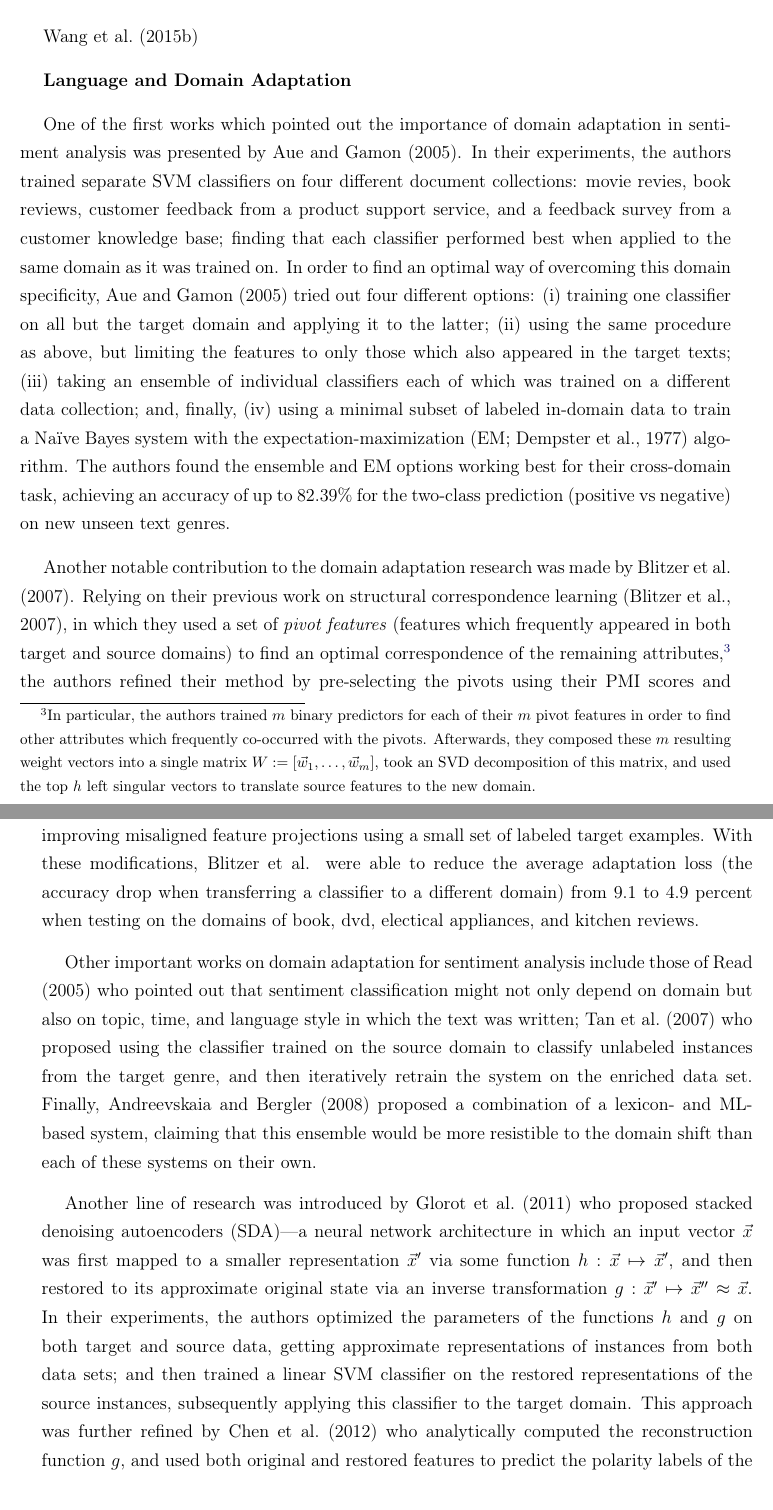
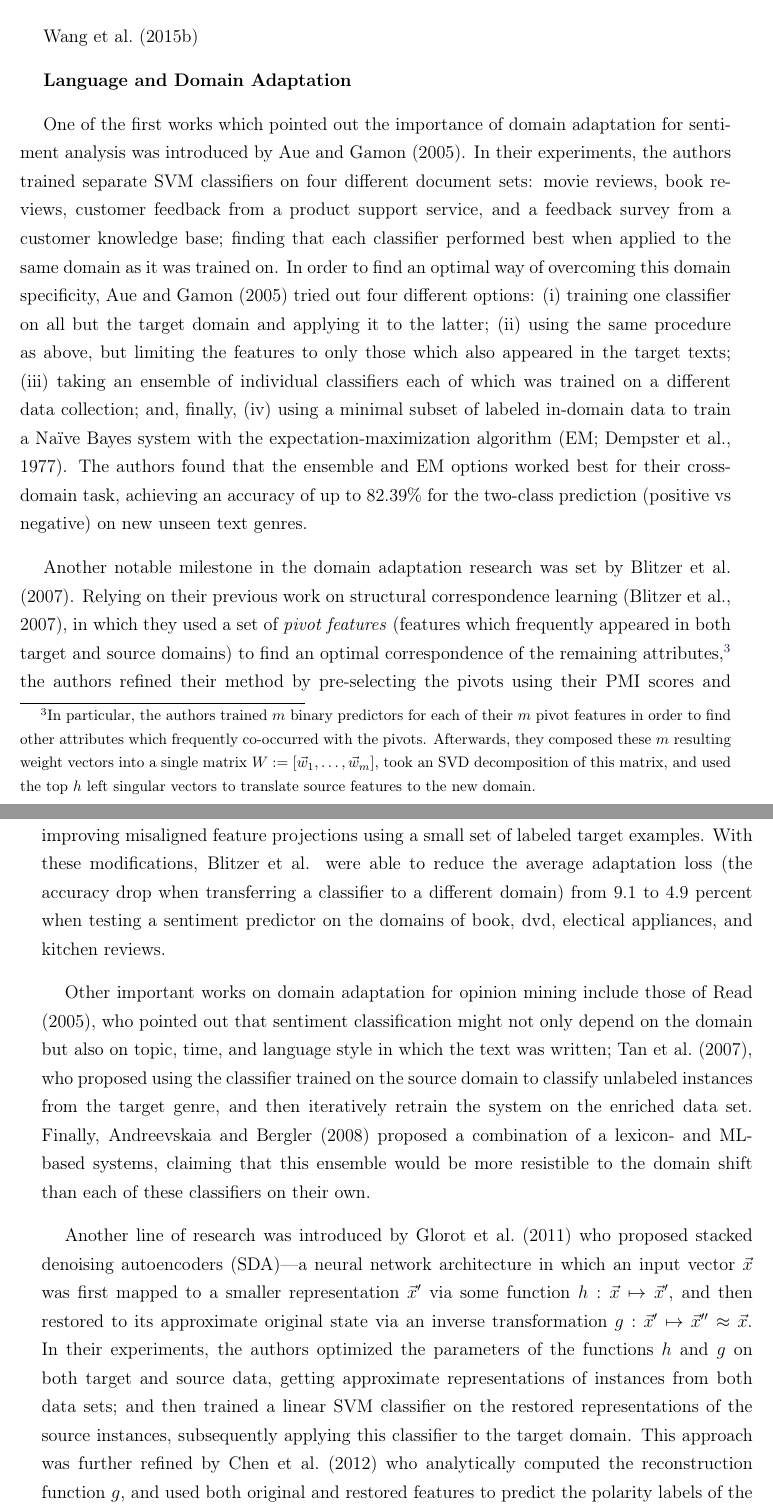
Before and after one commit to WladimirSidorenko/Dissertation, a LaTeX thesis (sidarenka_thesis.tex, which reads sentiment_cgsa.tex): two parts of pages 122 and 123 of 155, joined at a grey line, cut so that both start at the same text. Compiled offline with pdfLaTeX.

Commit message:
realted work on domain adaptation refurbished

```diff
--- a/sentiment_cgsa.tex
+++ b/sentiment_cgsa.tex
@@ -157,13 +157,13 @@ function was redefined as follows:
 \textbf{Language and Domain Adaptation}
 
 One of the first works which pointed out the importance of domain
-adaptation in sentiment analysis was presented by~\citet{Aue:05}.  In
-their experiments, the authors trained separate SVM classifiers on
-four different document collections: movie revies, book reviews,
-customer feedback from a product support service, and a feedback
-survey from a customer knowledge base; finding that each classifier
-performed best when applied to the same domain as it was trained on.
-In order to find an optimal way of overcoming this domain specificity,
+adaptation for sentiment analysis was introduced by~\citet{Aue:05}.
+In their experiments, the authors trained separate SVM classifiers on
+four different document sets: movie reviews, book reviews, customer
+feedback from a product support service, and a feedback survey from a
+customer knowledge base; finding that each classifier performed best
+when applied to the same domain as it was trained on.  In order to
+find an optimal way of overcoming this domain specificity,
 \citet{Aue:05} tried out four different options:
 \begin{inparaenum}[(i)]
 \item\label{sent-cgsa:lst:rel-wrk1} training one classifier on all but
@@ -173,44 +173,45 @@ In order to find an optimal way of overcoming this domain specificity,
 \item taking an ensemble of individual classifiers each of which was
   trained on a different data collection; and, finally,
 \item using a minimal subset of labeled in-domain data to train a
-  Na{\"i}ve Bayes system with the expectation-maximization
-  \cite[EM;][]{Dempster:77} algorithm.
+  Na{\"i}ve Bayes system with the expectation-maximization algorithm
+  \cite[EM;][]{Dempster:77}.
 \end{inparaenum}
-The authors found the ensemble and EM options working best for their
-cross-domain task, achieving an accuracy of up to 82.39\% for the
-two-class prediction (positive vs negative) on new unseen text genres.
+The authors found that the ensemble and EM options worked best for
+their cross-domain task, achieving an accuracy of up to 82.39\% for
+the two-class prediction (positive vs negative) on new unseen text
+genres.
 
-Another notable contribution to the domain adaptation research was
-made by~\citet{Blitzer:07}.  Relying on their previous work on
-structural correspondence learning~\cite{Blitzer:07}, in which they
-used a set of \emph{pivot features} (features which frequently
-appeared in both target and source domains) to find an optimal
-correspondence of the remaining attributes,\footnote{In particular,
-  the authors trained $m$ binary predictors for each of their $m$
-  pivot features in order to find other attributes which frequently
-  co-occurred with the pivots.  Afterwards, they composed these $m$
-  resulting weight vectors into a single matrix
-  $W := [\vec{w}_{1},\ldots,\vec{w}_{m}]$, took an SVD decomposition
-  of this matrix, and used the top $h$ left singular vectors to
-  translate source features to the new domain.} the authors refined
-their method by pre-selecting the pivots using their PMI scores and
-improving misaligned feature projections using a small set of labeled
-target examples.  With these modifications, \citeauthor{Blitzer:07}
-were able to reduce the average adaptation loss (the accuracy drop
-when transferring a classifier to a different domain) from 9.1 to
-4.9~percent when testing on the domains of book, dvd, electical
-appliances, and kitchen reviews.
+Another notable milestone in the domain adaptation research was set
+by~\citet{Blitzer:07}.  Relying on their previous work on structural
+correspondence learning~\cite{Blitzer:07}, in which they used a set of
+\emph{pivot features} (features which frequently appeared in both
+target and source domains) to find an optimal correspondence of the
+remaining attributes,\footnote{In particular, the authors trained $m$
+  binary predictors for each of their $m$ pivot features in order to
+  find other attributes which frequently co-occurred with the pivots.
+  Afterwards, they composed these $m$ resulting weight vectors into a
+  single matrix $W := [\vec{w}_{1},\ldots,\vec{w}_{m}]$, took an SVD
+  decomposition of this matrix, and used the top $h$ left singular
+  vectors to translate source features to the new domain.} the authors
+refined their method by pre-selecting the pivots using their PMI
+scores and improving misaligned feature projections using a small set
+of labeled target examples.  With these modifications,
+\citeauthor{Blitzer:07} were able to reduce the average adaptation
+loss (the accuracy drop when transferring a classifier to a different
+domain) from 9.1 to 4.9~percent when testing a sentiment predictor on
+the domains of book, dvd, electical appliances, and kitchen reviews.
 
-Other important works on domain adaptation for sentiment analysis
-include those of~\citet{Read:05} who pointed out that sentiment
-classification might not only depend on domain but also on topic,
-time, and language style in which the text was written; \citet{Tan:07}
-who proposed using the classifier trained on the source domain to
-classify unlabeled instances from the target genre, and then
-iteratively retrain the system on the enriched data set.  Finally,
-\citet{Andreevskaia:08} proposed a combination of a lexicon- and
-ML-based system, claiming that this ensemble would be more resistible
-to the domain shift than each of these systems on their own.
+Other important works on domain adaptation for opinion mining include
+those of~\citet{Read:05}, who pointed out that sentiment
+classification might not only depend on the domain but also on topic,
+time, and language style in which the text was written;
+\citet{Tan:07}, who proposed using the classifier trained on the
+source domain to classify unlabeled instances from the target genre,
+and then iteratively retrain the system on the enriched data set.
+Finally, \citet{Andreevskaia:08} proposed a combination of a lexicon-
+and ML-based systems, claiming that this ensemble would be more
+resistible to the domain shift than each of these classifiers on their
+own.
 
 Another line of research was introduced by~\citet{Glorot:11} who
 proposed stacked denoising autoencoders (SDA)---a neural network
```
Also changed, not shown: sentiment_cgsa.tex (2 more changed lines).
